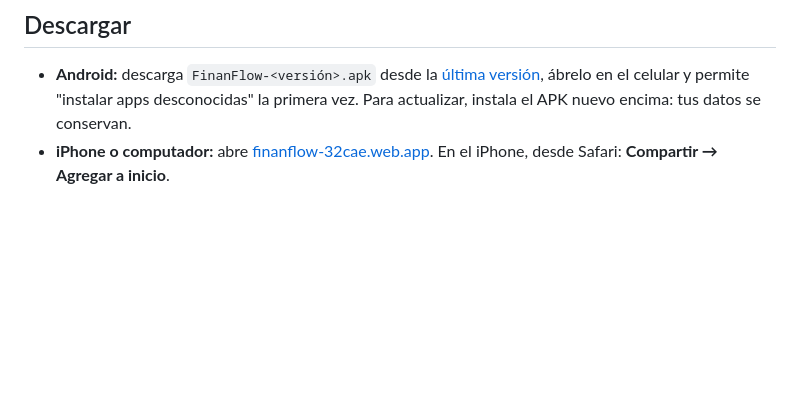
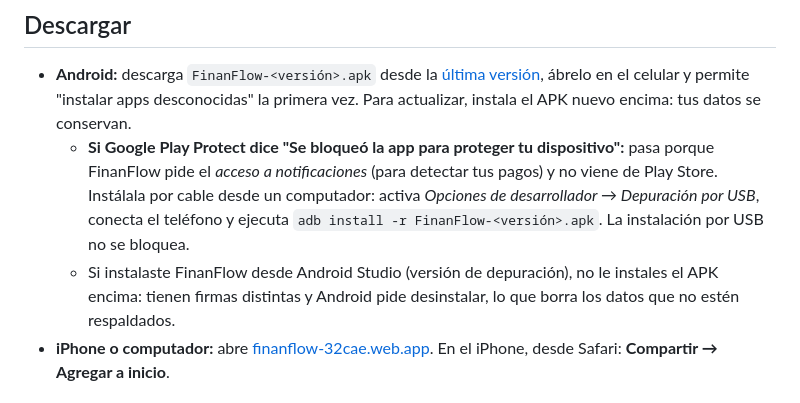
Before and after one commit to SantiagoCastrillonA/finanFlow, a Markdown page: README.md, the part around the change. Drawn GitHub-style; blank space fills up the shorter version.

Commit message:
README: qué hacer si Play Protect bloquea el APK
Co-Authored-By: Claude Opus 5.5 <noreply@anthropic.com>

```diff
--- a/README.md
+++ b/README.md
@@ -14,6 +14,8 @@
 ## Descargar
 
 - **Android:** descarga `FinanFlow-<versión>.apk` desde la [última versión](https://github.com/SantiagoCastrillonA/finanFlow/releases/latest), ábrelo en el celular y permite "instalar apps desconocidas" la primera vez. Para actualizar, instala el APK nuevo encima: tus datos se conservan.
+  - **Si Google Play Protect dice "Se bloqueó la app para proteger tu dispositivo":** pasa porque FinanFlow pide el *acceso a notificaciones* (para detectar tus pagos) y no viene de Play Store. Instálala por cable desde un computador: activa *Opciones de desarrollador → Depuración por USB*, conecta el teléfono y ejecuta `adb install -r FinanFlow-<versión>.apk`. La instalación por USB no se bloquea.
+  - Si instalaste FinanFlow desde Android Studio (versión de depuración), no le instales el APK encima: tienen firmas distintas y Android pide desinstalar, lo que borra los datos que no estén respaldados.
 - **iPhone o computador:** abre [finanflow-32cae.web.app](https://finanflow-32cae.web.app). En el iPhone, desde Safari: **Compartir → Agregar a inicio**.
 
 ## ¿Para qué sirve?
```
